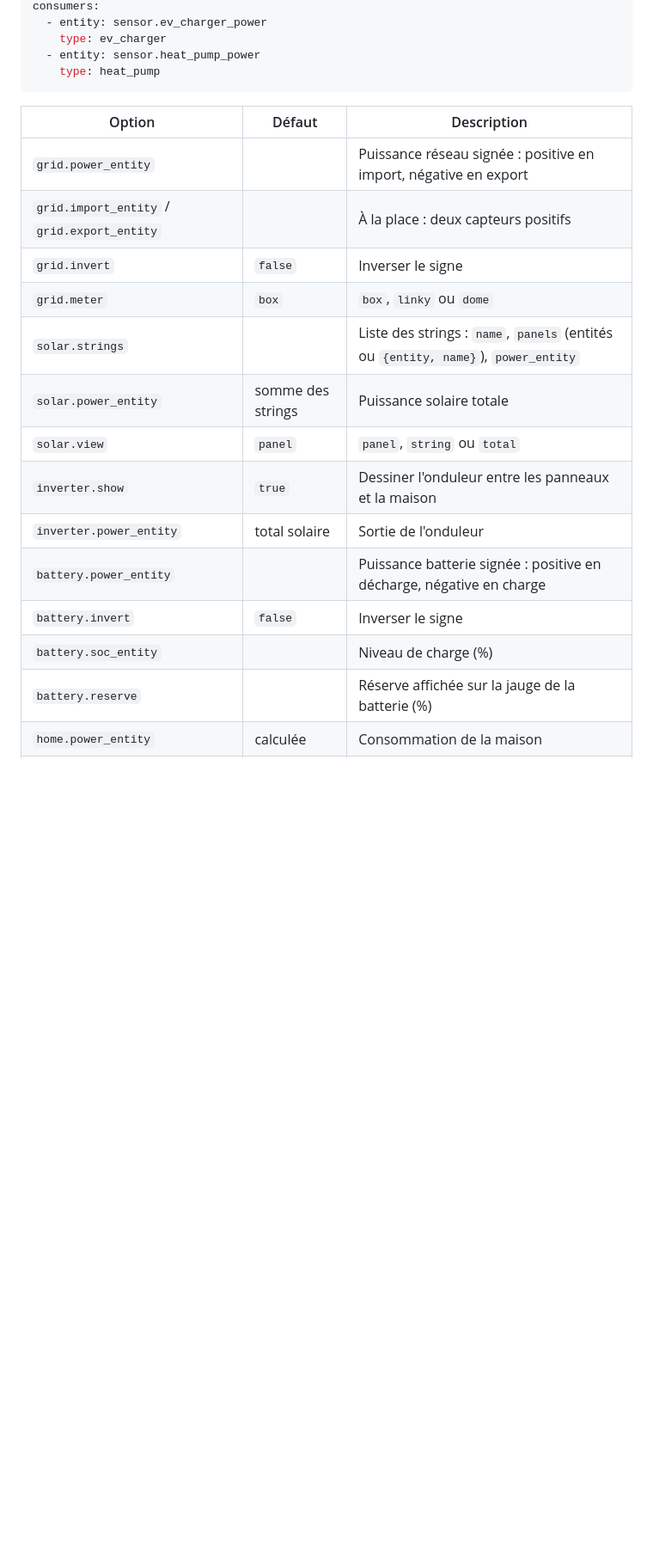
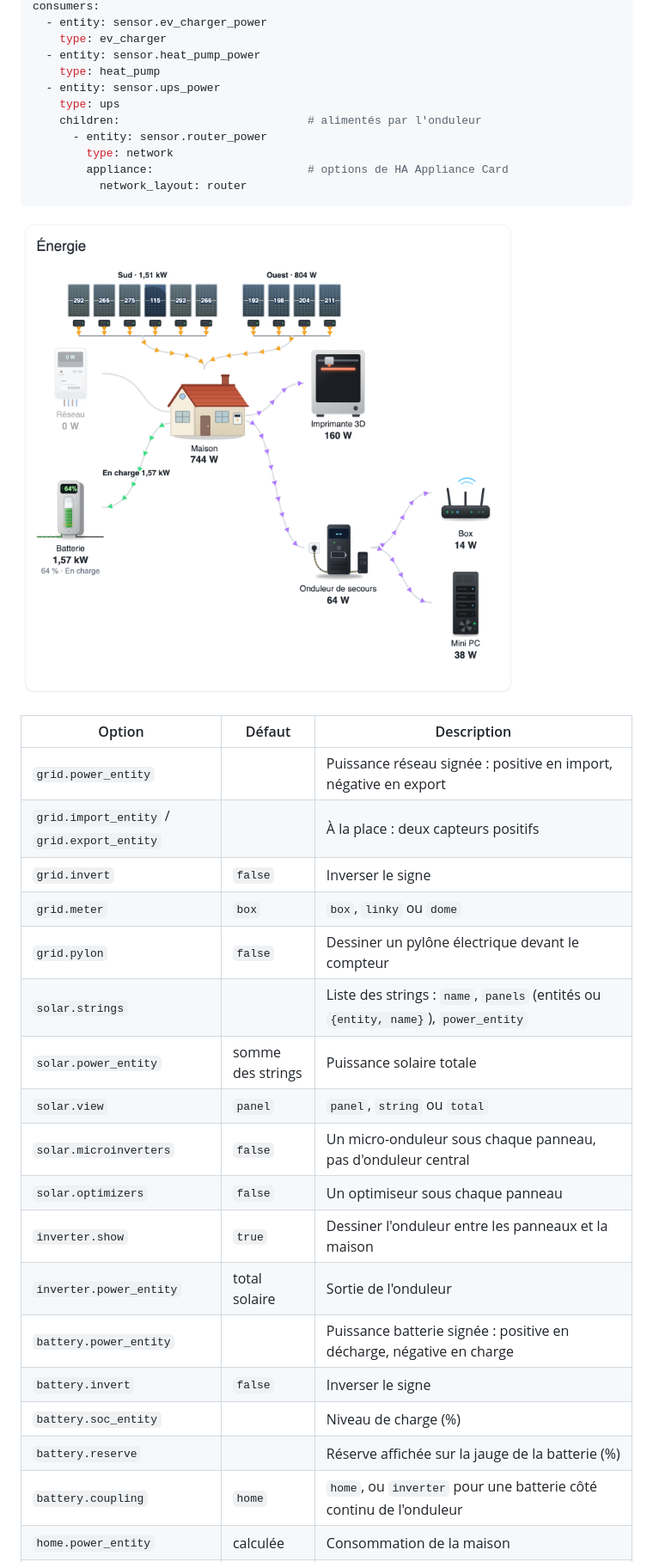
Before and after one commit to ADNPolymerase/ha-illustrated-energy-flow-card, a Markdown page: README.fr.md, the part around one of its changes. Shown at 86% size. Rendered like a GitHub page; pictures changed too: docs/screenshot-chain.fr.png (added); blank space fills up the shorter version.

````diff
--- a/README.fr.md
+++ b/README.fr.md
@@ -59,7 +62,16 @@ consumers:
     type: ev_charger
   - entity: sensor.heat_pump_power
     type: heat_pump
+  - entity: sensor.ups_power
+    type: ups
+    children:                            # alimentés par l'onduleur
+      - entity: sensor.router_power
+        type: network
+        appliance:                       # options de HA Appliance Card
+          network_layout: router
 ```
+
+![Micro-onduleurs et un onduleur qui alimente deux appareils](https://raw.githubusercontent.com/ADNPolymerase/ha-illustrated-energy-flow-card/main/docs/screenshot-chain.fr.png)
 
 | Option | Défaut | Description |
 |---|---|---|
@@ -67,13 +79,17 @@ consumers:
 | `grid.import_entity` / `grid.export_entity` | | À la place : deux capteurs positifs |
 | `grid.invert` | `false` | Inverser le signe |
 | `grid.meter` | `box` | `box`, `linky` ou `dome` |
+| `grid.pylon` | `false` | Dessiner un pylône électrique devant le compteur |
 | `solar.strings` | | Liste des strings : `name`, `panels` (entités ou `{entity, name}`), `power_entity` |
 | `solar.power_entity` | somme des strings | Puissance solaire totale |
 | `solar.view` | `panel` | `panel`, `string` ou `total` |
+| `solar.microinverters` | `false` | Un micro-onduleur sous chaque panneau, pas d'onduleur central |
+| `solar.optimizers` | `false` | Un optimiseur sous chaque panneau |
 | `inverter.show` | `true` | Dessiner l'onduleur entre les panneaux et la maison |
 | `inverter.power_entity` | total solaire | Sortie de l'onduleur |
 | `battery.power_entity` | | Puissance batterie signée : positive en décharge, négative en charge |
 | `battery.invert` | `false` | Inverser le signe |
 | `battery.soc_entity` | | Niveau de charge (%) |
 | `battery.reserve` | | Réserve affichée sur la jauge de la batterie (%) |
+| `battery.coupling` | `home` | `home`, ou `inverter` pour une batterie côté continu de l'onduleur |
 | `home.power_entity` | calculée | Consommation de la maison |
````
Also changed, not shown: other parts of README.fr.md (+10 -4 lines), README.md (+23 -4 lines), docs/screenshot-chain.png (added), docs/screenshot-dark.fr.png, docs/screenshot-dark.png, docs/screenshot.fr.png, docs/screenshot.png, 11 other files.
